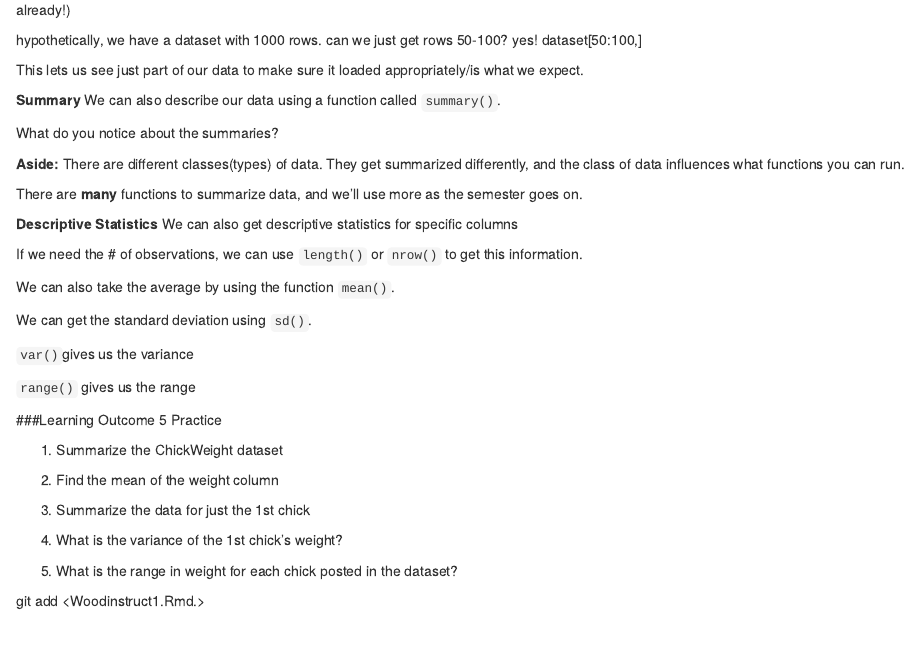
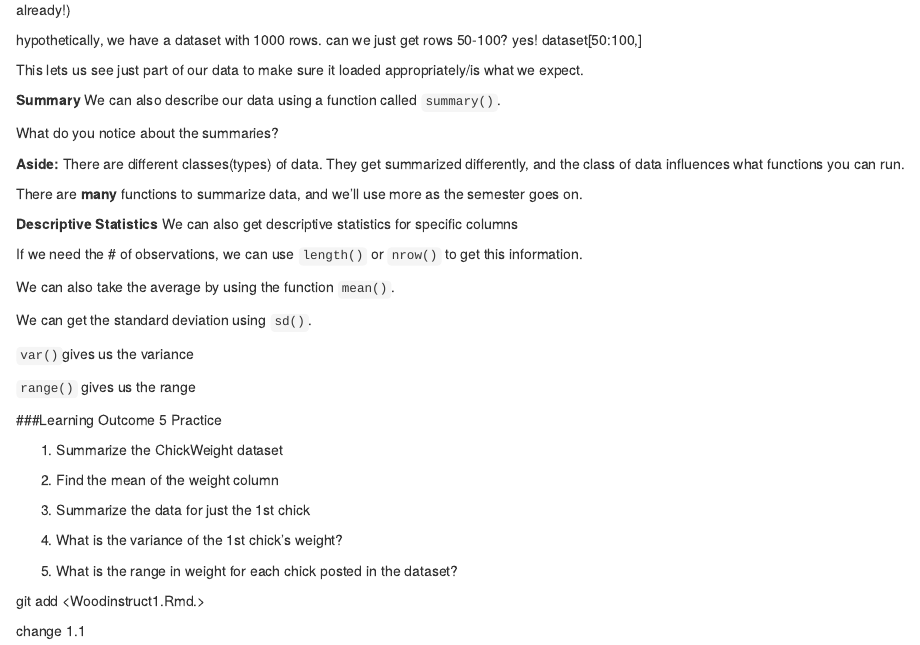
Before and after one commit to iiCoder4802/PSY-4802-iiNotes, an R Markdown document (Woodinstruct1.Rmd): the page in a window 1100 px wide, from 7850 px down. Rendered offline with R 4.5, knitr and Pandoc, with nearby package versions; some code elsewhere in the file could not run offline.

Commit message:
commit 4

```diff
--- a/Woodinstruct1.Rmd
+++ b/Woodinstruct1.Rmd
@@ -568,3 +568,5 @@ We can get the standard deviation using `sd()`.
 
 
 git add <Woodinstruct1.Rmd.>
+
+change 1.1
```
